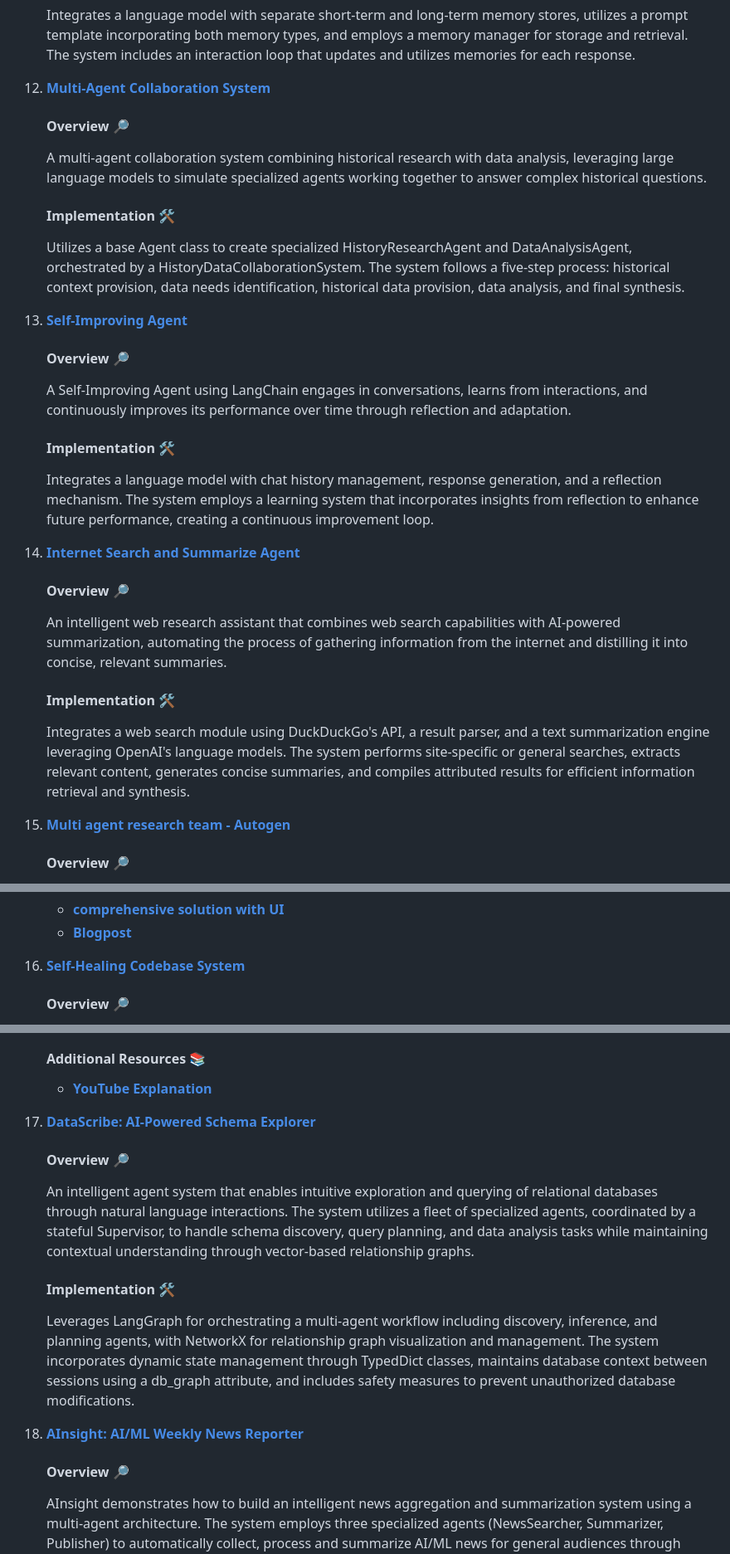
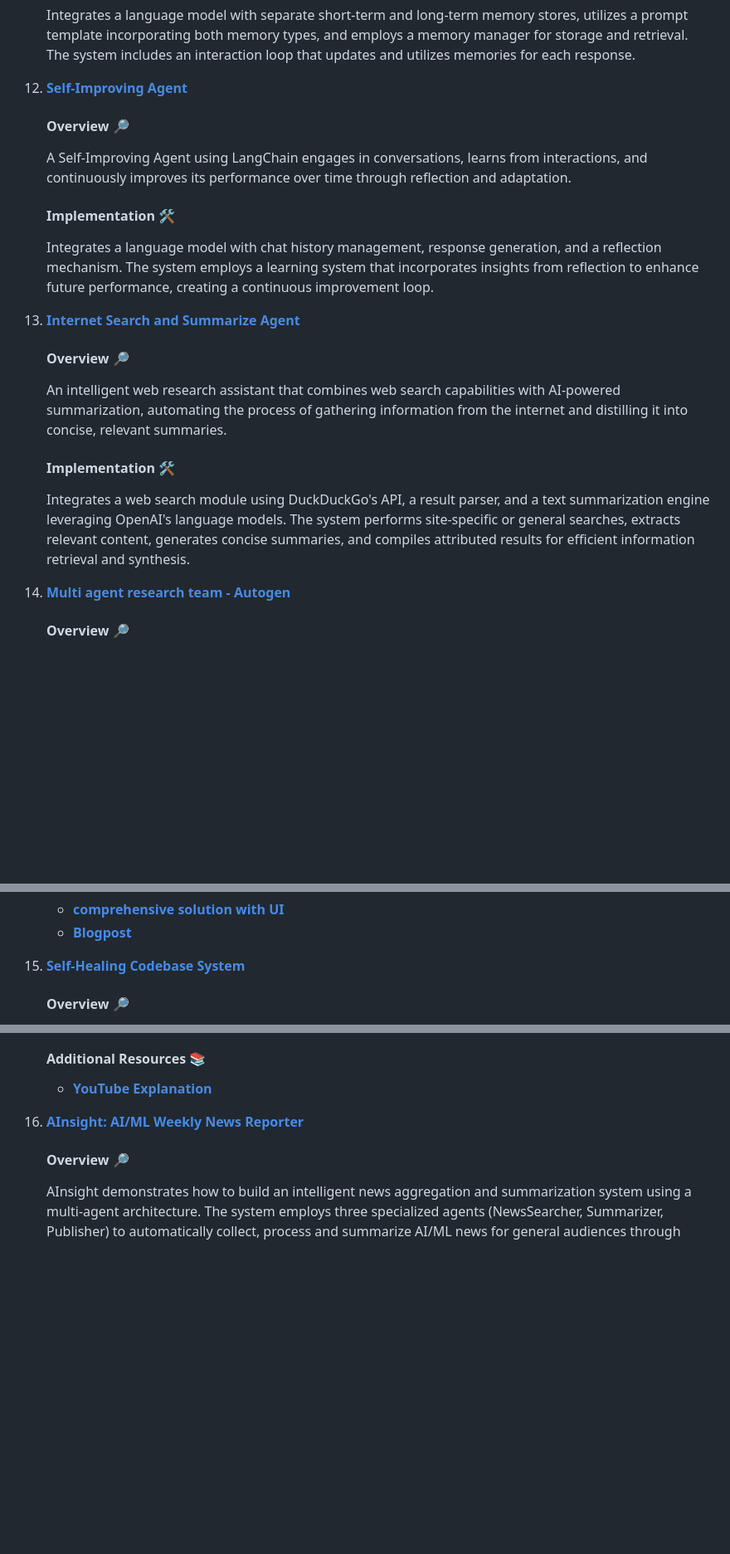
Before and after one commit to subodh556/Gen_AI, a Markdown page: GenAI_Agents/README.md, 3 parts joined by grey strips. Shown: that part at 83% size. Rendered like a GitHub page; blank space fills up the shorter version.

Commit message:
AI Agents

```diff
--- a/GenAI_Agents/README.md
+++ b/GenAI_Agents/README.md
@@ -119,15 +119,7 @@ Explore list of GenAI agent implementations, sorted by categories:
     #### Implementation 🛠️
     Integrates a language model with separate short-term and long-term memory stores, utilizes a prompt template incorporating both memory types, and employs a memory manager for storage and retrieval. The system includes an interaction loop that updates and utilizes memories for each response.
 
-12. **[Multi-Agent Collaboration System](https://github.com/subodh556/Gen_AI/blob/main/GenAI_Agents/all_agents_tutorials/multi_agent_collaboration_system.ipynb)**
-
-    #### Overview 🔎
-    A multi-agent collaboration system combining historical research with data analysis, leveraging large language models to simulate specialized agents working together to answer complex historical questions.
-
-    #### Implementation 🛠️
-    Utilizes a base Agent class to create specialized HistoryResearchAgent and DataAnalysisAgent, orchestrated by a HistoryDataCollaborationSystem. The system follows a five-step process: historical context provision, data needs identification, historical data provision, data analysis, and final synthesis.
-
-13. **[Self-Improving Agent](https://github.com/subodh556/Gen_AI/blob/main/GenAI_Agents/all_agents_tutorials/self_improving_agent.ipynb)**
+12. **[Self-Improving Agent](https://github.com/subodh556/Gen_AI/blob/main/GenAI_Agents/all_agents_tutorials/self_improving_agent.ipynb)**
 
     #### Overview 🔎
     A Self-Improving Agent using LangChain engages in conversations, learns from interactions, and continuously improves its performance over time through reflection and adaptation.
@@ -135,7 +127,7 @@ Explore list of GenAI agent implementations, sorted by categories:
     #### Implementation 🛠️
     Integrates a language model with chat history management, response generation, and a reflection mechanism. The system employs a learning system that incorporates insights from reflection to enhance future performance, creating a continuous improvement loop.
 
-14. **[Internet Search and Summarize Agent](https://github.com/subodh556/Gen_AI/blob/main/GenAI_Agents/all_agents_tutorials/search_the_internet_and_summarize.ipynb)**
+13. **[Internet Search and Summarize Agent](https://github.com/subodh556/Gen_AI/blob/main/GenAI_Agents/all_agents_tutorials/search_the_internet_and_summarize.ipynb)**
 
     #### Overview 🔎
     An intelligent web research assistant that combines web search capabilities with AI-powered summarization, automating the process of gathering information from the internet and distilling it into concise, relevant summaries.
@@ -143,7 +135,7 @@ Explore list of GenAI agent implementations, sorted by categories:
     #### Implementation 🛠️
     Integrates a web search module using DuckDuckGo's API, a result parser, and a text summarization engine leveraging OpenAI's language models. The system performs site-specific or general searches, extracts relevant content, generates concise summaries, and compiles attributed results for efficient information retrieval and synthesis.
 
-15. **[Multi agent research team - Autogen](https://github.com/subodh556/Gen_AI/blob/main/GenAI_Agents/all_agents_tutorials/research_team_autogen.ipynb)**
+14. **[Multi agent research team - Autogen](https://github.com/subodh556/Gen_AI/blob/main/GenAI_Agents/all_agents_tutorials/research_team_autogen.ipynb)**
 
     #### Overview 🔎
     This technique explores a multi-agent system for collaborative research using the AutoGen library. It employs agents to solve tasks collaboratively, focusing on efficient execution and quality assurance. The system enhances research by distributing tasks among specialized agents.
@@ -156,7 +148,7 @@ Explore list of GenAI agent implementations, sorted by categories:
     - **[Blogpost](https://techcommunity.microsoft.com/t5/ai-azure-ai-services-blog/build-your-dream-team-with-autogen/ba-p/4157961)**
 
 
-16. **[Self-Healing Codebase System](https://github.com/subodh556/Gen_AI/blob/main/GenAI_Agents/all_agents_tutorials/self_healing_code.ipynb)**
+15. **[Self-Healing Codebase System](https://github.com/subodh556/Gen_AI/blob/main/GenAI_Agents/all_agents_tutorials/self_healing_code.ipynb)**
 
     #### Overview 🔎
     An intelligent system that automatically detects, diagnoses, and fixes runtime code errors using LangGraph workflow orchestration and ChromaDB vector storage. The system maintains a memory of encountered bugs and their fixes through vector embeddings, enabling pattern recognition for similar errors across the codebase.
@@ -167,15 +159,7 @@ Explore list of GenAI agent implementations, sorted by categories:
     #### Additional Resources 📚
     - **[YouTube Explanation](https://www.youtube.com/watch?v=ga7ShvIXOvE)**
 
-17. **[DataScribe: AI-Powered Schema Explorer](https://github.com/subodh556/Gen_AI/blob/main/GenAI_Agents/all_agents_tutorials/database_discovery_fleet.ipynb)**
-
-    #### Overview 🔎
-    An intelligent agent system that enables intuitive exploration and querying of relational databases through natural language interactions. The system utilizes a fleet of specialized agents, coordinated by a stateful Supervisor, to handle schema discovery, query planning, and data analysis tasks while maintaining contextual understanding through vector-based relationship graphs.
-
-    #### Implementation 🛠️
-    Leverages LangGraph for orchestrating a multi-agent workflow including discovery, inference, and planning agents, with NetworkX for relationship graph visualization and management. The system incorporates dynamic state management through TypedDict classes, maintains database context between sessions using a db_graph attribute, and includes safety measures to prevent unauthorized database modifications.
-
-18. **[AInsight: AI/ML Weekly News Reporter](https://github.com/subodh556/Gen_AI/blob/main/GenAI_Agents/all_agents_tutorials/ainsight_langgraph.ipynb)**
+16. **[AInsight: AI/ML Weekly News Reporter](https://github.com/subodh556/Gen_AI/blob/main/GenAI_Agents/all_agents_tutorials/ainsight_langgraph.ipynb)**
 
     #### Overview 🔎
     AInsight demonstrates how to build an intelligent news aggregation and summarization system using a multi-agent architecture. The system employs three specialized agents (NewsSearcher, Summarizer, Publisher) to automatically collect, process and summarize AI/ML news for general audiences through LangGraph-based workflow orchestration.
```
Also changed, not shown: other parts of GenAI_Agents/README.md (+2 -2 lines).
